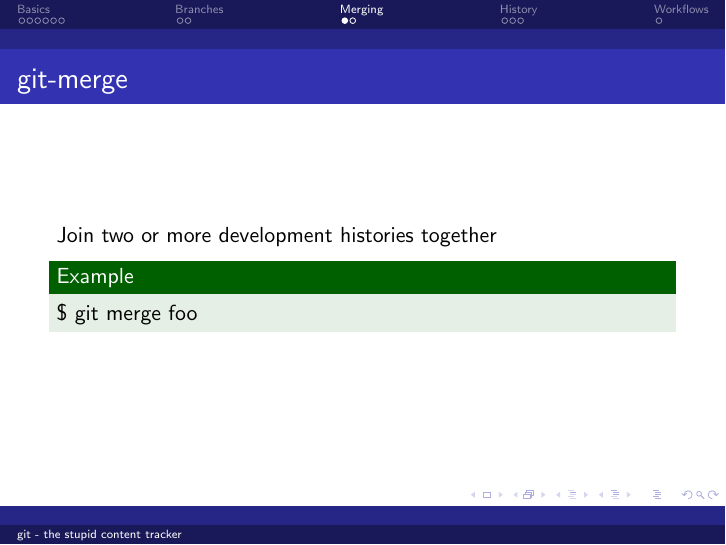
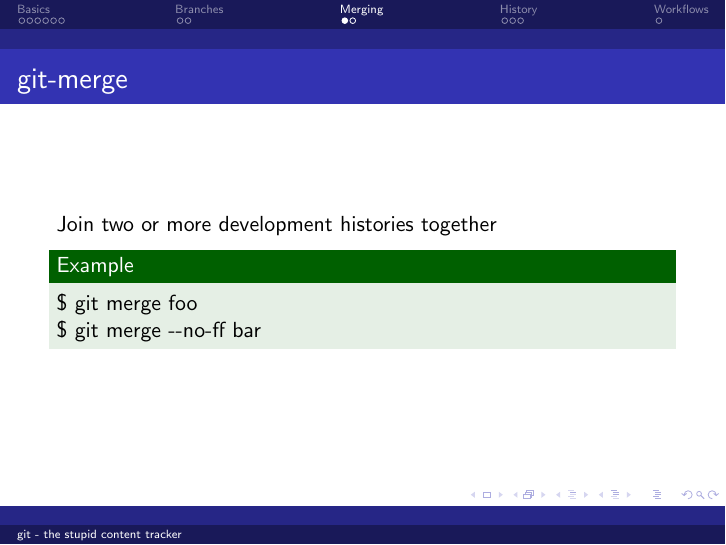
Before and after one commit to navya/git-slides, LaTeX slides (slides.tex): page 12 of 17. Compiled offline with pdfLaTeX; a LaTeX package or settings file that is missing is left out.

Commit message:
Show --no-ff

```diff
--- a/slides.tex
+++ b/slides.tex
@@ -101,7 +101,8 @@
 \begin{frame}{git-merge}
   Join two or more development histories together
   \begin{Example}
-    \$ git merge foo
+    \$ git merge foo \\
+    \$ git merge -{}-no-ff bar
   \end{Example}
 \end{frame}
 
```
